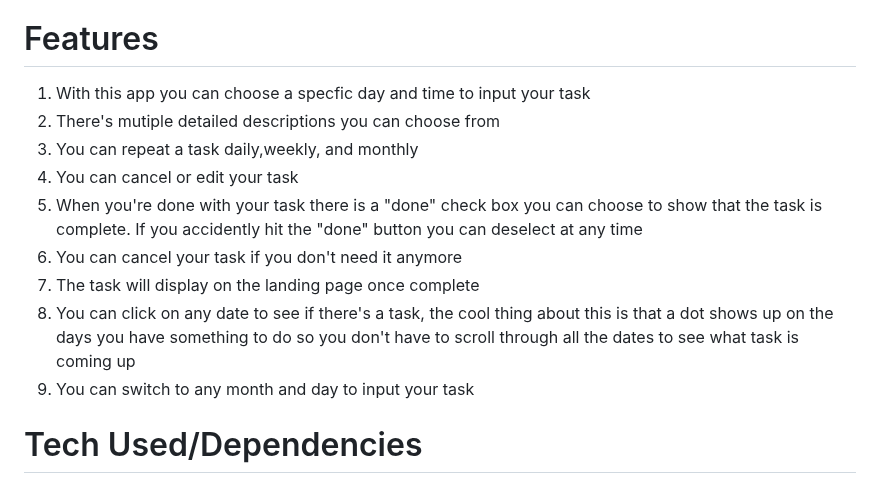
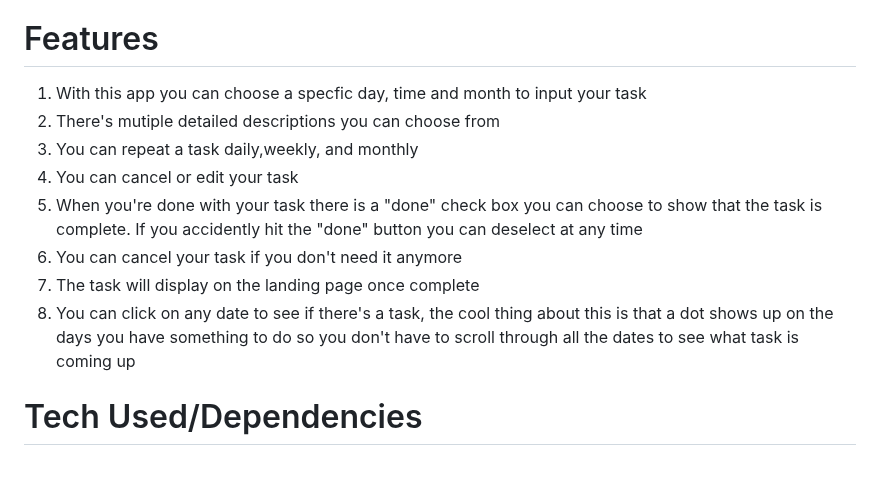
Before and after one commit to chingu-voyages/v47-tier1-team-06, a Markdown page: README.md, the part around the change. Rendered like a GitHub page.

Commit message:
deleted #9

```diff
--- a/README.md
+++ b/README.md
@@ -8,7 +8,7 @@
 
 # Features #
 
-1. With this app you can choose a specfic day and time to input your task<br>
+1. With this app you can choose a specfic day, time and month to input your task<br>
 2. There's mutiple detailed descriptions you can choose from<br>
 3. You can repeat a task daily,weekly, and monthly<br>
 4. You can cancel or edit your task<br>
@@ -16,7 +16,7 @@
 6. You can cancel your task if you don't need it anymore<br>
 7. The task will display on the landing page once complete <br>
 8. You can click on any date to see if there's a task, the cool thing about this is that a dot shows up on the days you have something to do so you don't have to scroll through all the dates to see what task is coming up <br>
-9. You can switch to any month and day to input your task
+
 
 
 # Tech Used/Dependencies #
```
